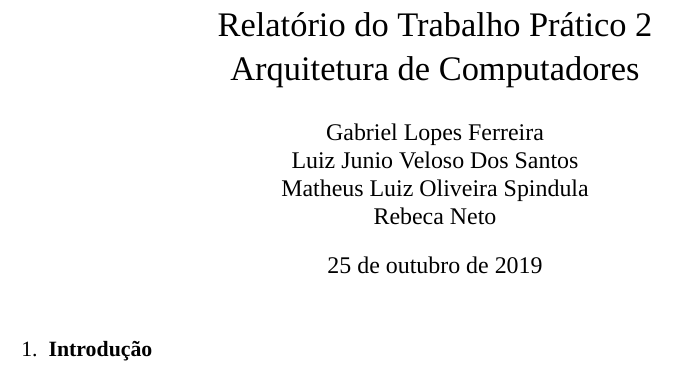
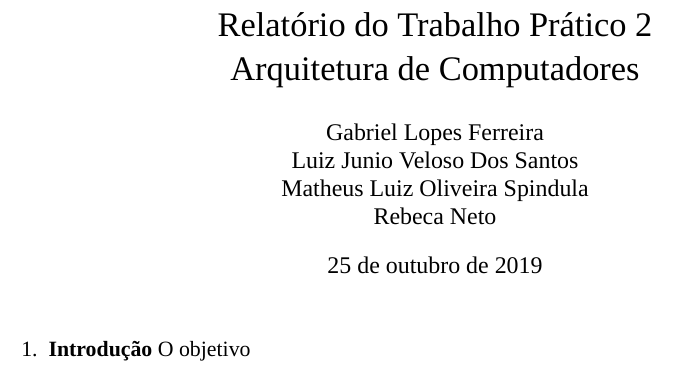
Before and after one commit to SeraphyBR/TP2-AC3, a LaTeX document (relatorio.tex): part of the page, cut so that both start at the same text. Compiled offline with XeLaTeX; a missing font is replaced by an installed copy or a similar font.

Commit message:
Add files

```diff
--- a/relatorio.tex
+++ b/relatorio.tex
@@ -24,6 +24,7 @@
 
 \begin{enumerate}
     \item \textbf{Introdução}
+        O objetivo
 \end{enumerate}
 
 \end{document}
```
Also changed, not shown: imagens/teste1-a.jpg (added), imagens/teste1-b.jpg (added), imagens/teste5.jpg (added), imagens/teste6.jpg (added), imagens/teste7-a.jpg (added), imagens/teste7-b.jpg (added).
